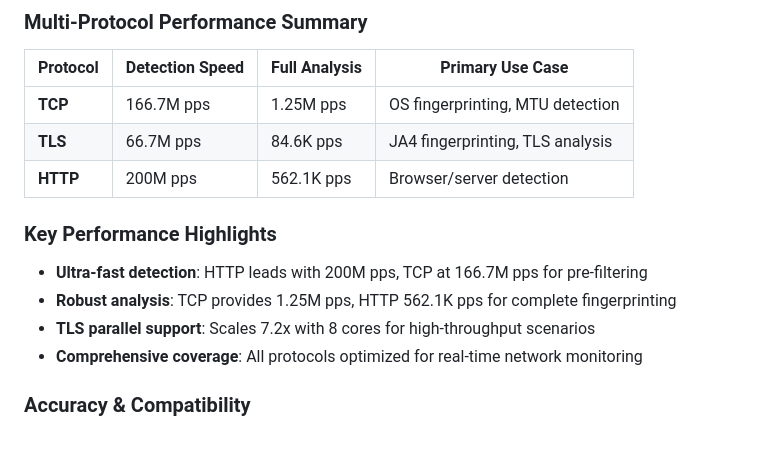
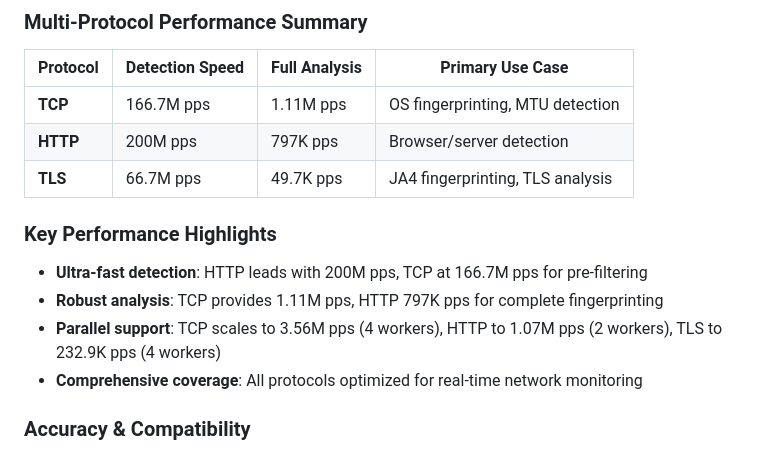
Before and after one commit to biandratti/huginn-net, a Markdown page: README.md, the part around the change. Rendered like a GitHub page.

Commit message:
update bench in general README

```diff
--- a/README.md
+++ b/README.md
@@ -103,14 +103,14 @@ For detailed usage examples, installation guides, and complete code samples:
 
 | Protocol | Detection Speed | Full Analysis | Primary Use Case |
 |----------|-----------------|---------------|------------------|
-| **TCP** | 166.7M pps | 1.25M pps | OS fingerprinting, MTU detection |
-| **TLS** | 66.7M pps | 84.6K pps | JA4 fingerprinting, TLS analysis |
-| **HTTP** | 200M pps | 562.1K pps | Browser/server detection |
+| **TCP** | 166.7M pps | 1.11M pps | OS fingerprinting, MTU detection |
+| **HTTP** | 200M pps | 797K pps | Browser/server detection |
+| **TLS** | 66.7M pps | 49.7K pps | JA4 fingerprinting, TLS analysis |
 
 ### Key Performance Highlights
 - **Ultra-fast detection**: HTTP leads with 200M pps, TCP at 166.7M pps for pre-filtering
-- **Robust analysis**: TCP provides 1.25M pps, HTTP 562.1K pps for complete fingerprinting
-- **TLS parallel support**: Scales 7.2x with 8 cores for high-throughput scenarios
+- **Robust analysis**: TCP provides 1.11M pps, HTTP 797K pps for complete fingerprinting
+- **Parallel support**: TCP scales to 3.56M pps (4 workers), HTTP to 1.07M pps (2 workers), TLS to 232.9K pps (4 workers)
 - **Comprehensive coverage**: All protocols optimized for real-time network monitoring
 
 ### Accuracy & Compatibility
```
